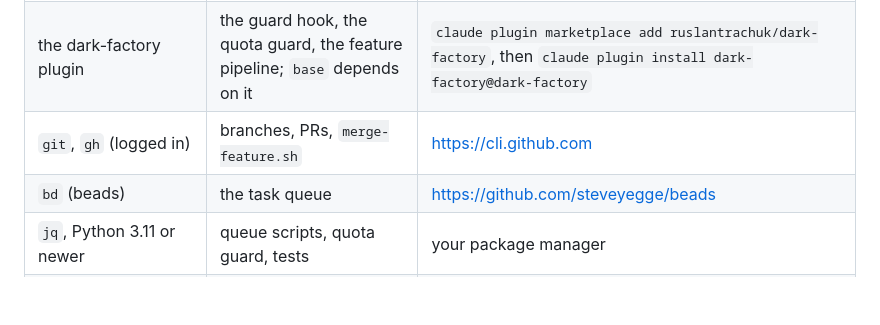
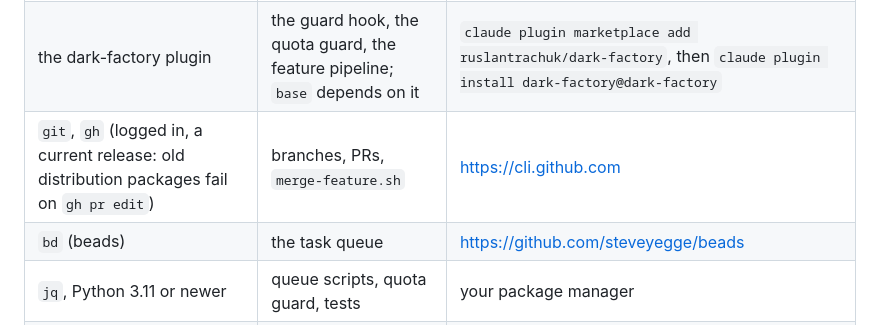
Before and after one commit to ruslantrachuk/dark-factory, a Markdown page: docs/getting-started.md, the part around the change. Rendered like a GitHub page; blank space fills up the shorter version.

Commit message:
save: old gh fails on gh pr edit; say what to do
Co-Authored-By: Claude Opus 5.5 <noreply@anthropic.com>

```diff
--- a/docs/getting-started.md
+++ b/docs/getting-started.md
@@ -66,7 +66,7 @@ Not a fit if you need a hosted product, a non-Claude agent, or no human acceptan
 |---|---|---|
 | Claude Code, logged in | everything | <https://code.claude.com> |
 | the dark-factory plugin | the guard hook, the quota guard, the feature pipeline; `base` depends on it | `claude plugin marketplace add ruslantrachuk/dark-factory`, then `claude plugin install dark-factory@dark-factory` |
-| `git`, `gh` (logged in) | branches, PRs, `merge-feature.sh` | <https://cli.github.com> |
+| `git`, `gh` (logged in, a current release: old distribution packages fail on `gh pr edit`) | branches, PRs, `merge-feature.sh` | <https://cli.github.com> |
 | `bd` (beads) | the task queue | <https://github.com/steveyegge/beads> |
 | `jq`, Python 3.11 or newer | queue scripts, quota guard, tests | your package manager |
 | Superpowers plugin (recommended) | the skills of GATE step 0 | `claude plugin install superpowers@claude-plugins-official` |
```
Also changed, not shown: 1 other file.
